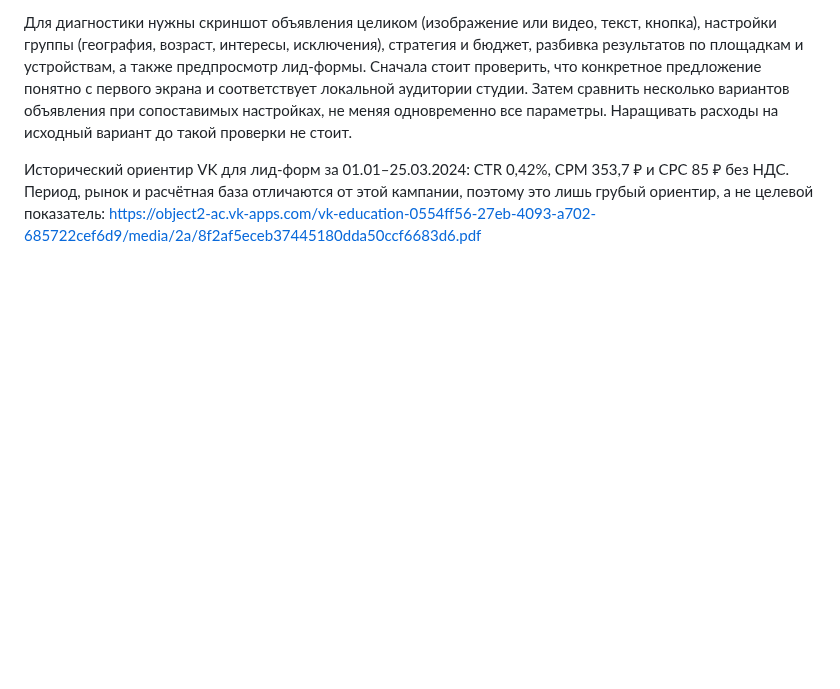
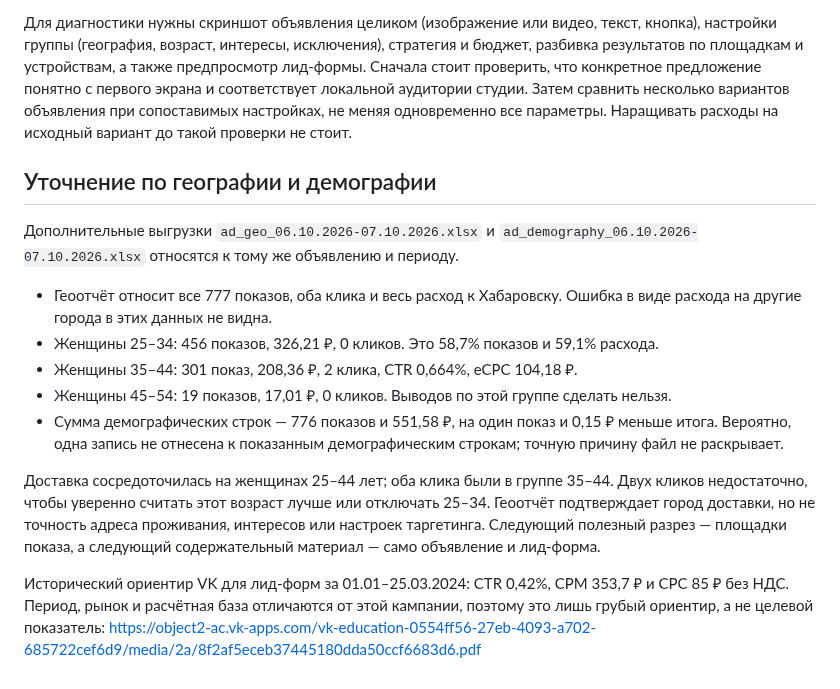
Before and after one commit to vladaizmailova070702-create/ONE-OF-CREW-site, a Markdown page: docs/VK_ADS_ANALYSIS_2026-10-07.md, the part around the change. Drawn GitHub-style; blank space fills up the shorter version.

Commit message:
Add VK ad geography and demographic findings

```diff
--- a/docs/VK_ADS_ANALYSIS_2026-10-07.md
+++ b/docs/VK_ADS_ANALYSIS_2026-10-07.md
@@ -16,4 +16,16 @@
 
 Для диагностики нужны скриншот объявления целиком (изображение или видео, текст, кнопка), настройки группы (география, возраст, интересы, исключения), стратегия и бюджет, разбивка результатов по площадкам и устройствам, а также предпросмотр лид-формы. Сначала стоит проверить, что конкретное предложение понятно с первого экрана и соответствует локальной аудитории студии. Затем сравнить несколько вариантов объявления при сопоставимых настройках, не меняя одновременно все параметры. Наращивать расходы на исходный вариант до такой проверки не стоит.
 
+## Уточнение по географии и демографии
+
+Дополнительные выгрузки `ad_geo_06.10.2026-07.10.2026.xlsx` и `ad_demography_06.10.2026-07.10.2026.xlsx` относятся к тому же объявлению и периоду.
+
+- Геоотчёт относит все 777 показов, оба клика и весь расход к Хабаровску. Ошибка в виде расхода на другие города в этих данных не видна.
+- Женщины 25–34: 456 показов, 326,21 ₽, 0 кликов. Это 58,7% показов и 59,1% расхода.
+- Женщины 35–44: 301 показ, 208,36 ₽, 2 клика, CTR 0,664%, eCPC 104,18 ₽.
+- Женщины 45–54: 19 показов, 17,01 ₽, 0 кликов. Выводов по этой группе сделать нельзя.
+- Сумма демографических строк — 776 показов и 551,58 ₽, на один показ и 0,15 ₽ меньше итога. Вероятно, одна запись не отнесена к показанным демографическим строкам; точную причину файл не раскрывает.
+
+Доставка сосредоточилась на женщинах 25–44 лет; оба клика были в группе 35–44. Двух кликов недостаточно, чтобы уверенно считать этот возраст лучше или отключать 25–34. Геоотчёт подтверждает город доставки, но не точность адреса проживания, интересов или настроек таргетинга. Следующий полезный разрез — площадки показа, а следующий содержательный материал — само объявление и лид-форма.
+
 Исторический ориентир VK для лид-форм за 01.01–25.03.2024: CTR 0,42%, CPM 353,7 ₽ и CPC 85 ₽ без НДС. Период, рынок и расчётная база отличаются от этой кампании, поэтому это лишь грубый ориентир, а не целевой показатель: https://object2-ac.vk-apps.com/vk-education-0554ff56-27eb-4093-a702-685722cef6d9/media/2a/8f2af5eceb37445180dda50ccf6683d6.pdf
```
Also changed, not shown: docs/REQUESTS.md (+1 -0 lines).
